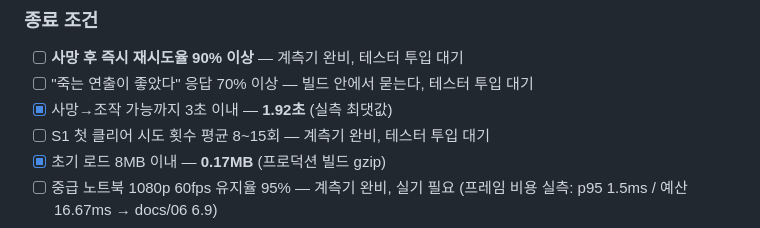
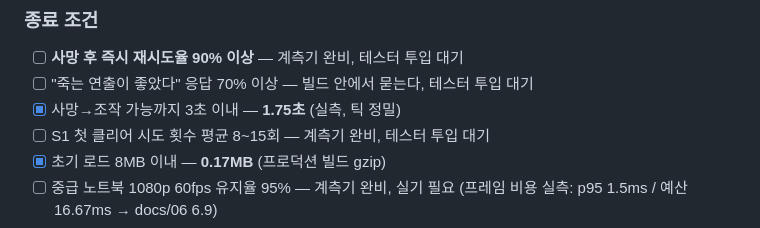
Before and after one commit to horanghi/mkv, a Markdown page: docs/11-roadmap.md, the part around the change. Rendered like a GitHub page.

```diff
--- a/docs/11-roadmap.md
+++ b/docs/11-roadmap.md
@@ -75,7 +75,7 @@ M0-1 ~ M0-5 구현 완료. 테스트 310개, 라인 커버리지 100%.
 
 - [ ] **사망 후 즉시 재시도율 90% 이상** — 계측기 완비, 테스터 투입 대기
 - [ ] "죽는 연출이 좋았다" 응답 70% 이상 — 빌드 안에서 묻는다, 테스터 투입 대기
-- [x] 사망→조작 가능까지 3초 이내 — **1.92초** (실측 최댓값)
+- [x] 사망→조작 가능까지 3초 이내 — **1.75초** (실측, 틱 정밀)
 - [ ] S1 첫 클리어 시도 횟수 평균 8~15회 — 계측기 완비, 테스터 투입 대기
 - [x] 초기 로드 8MB 이내 — **0.17MB** (프로덕션 빌드 gzip)
 - [ ] 중급 노트북 1080p 60fps 유지율 95% — 계측기 완비, 실기 필요
```
Also changed, not shown: prompts/m1-gate.md (+1 -1 lines).
